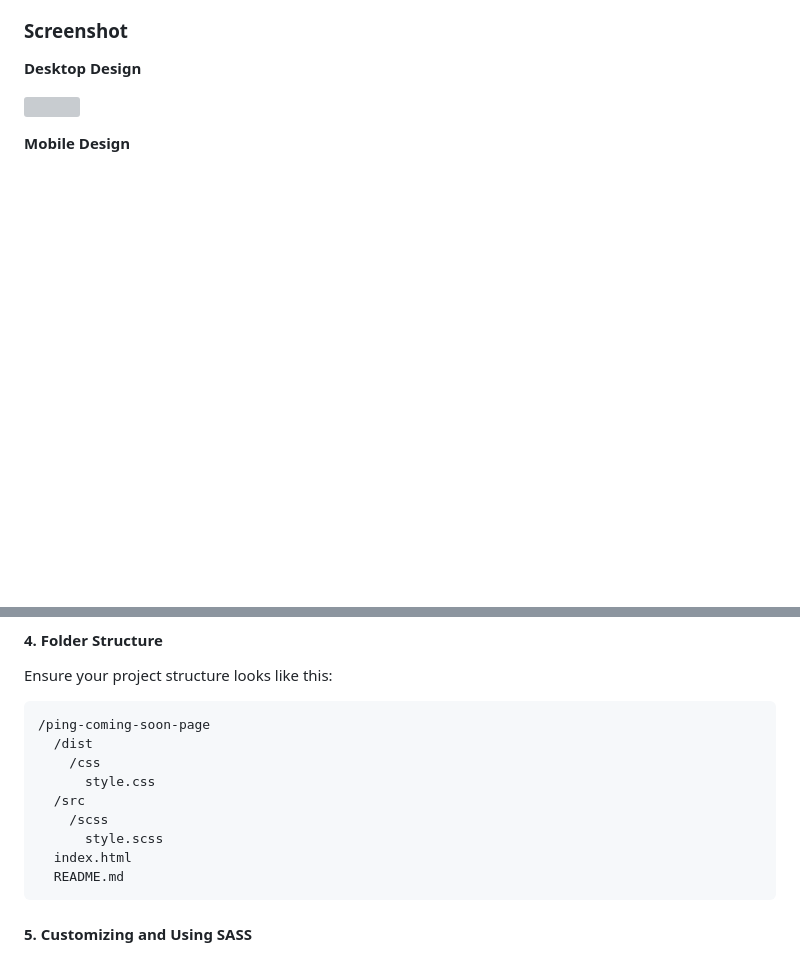
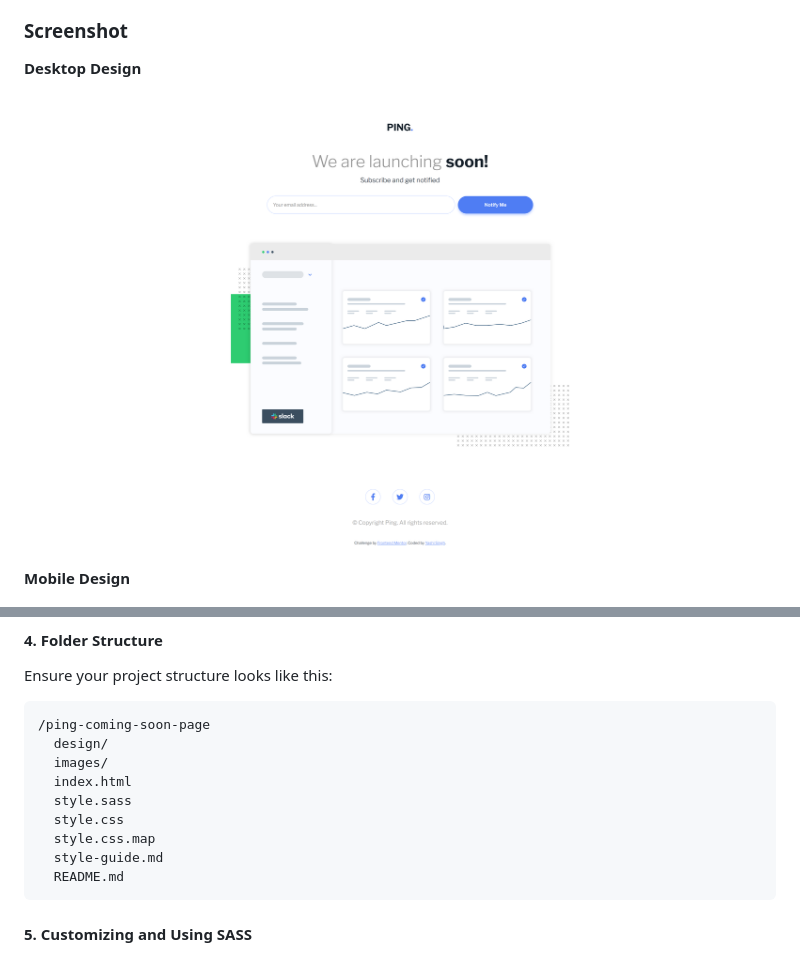
Before and after one commit to Yashi-Singh-9/Ping-Coming-Soon-Page, a Markdown page: README.md, 2 parts joined by grey strips. Drawn GitHub-style; blank space fills up the shorter version; grey boxes are pictures that could not be loaded.

````diff
--- a/README.md
+++ b/README.md
@@ -33,7 +33,7 @@ Users should be able to:
 
 **Desktop Design**
 
-![](design/desktop-design.png.jpg)
+![](design/desktop-design.png)
 
 **Mobile Design**
 
@@ -134,13 +134,13 @@ Ensure your project structure looks like this:
 
 ```
 /ping-coming-soon-page
-  /dist
-    /css
-      style.css
-  /src
-    /scss
-      style.scss
+  design/
+  images/
   index.html
+  style.sass
+  style.css
+  style.css.map
+  style-guide.md
   README.md
 ```
 
````
Also changed, not shown: other parts of README.md (+2 -2 lines).
